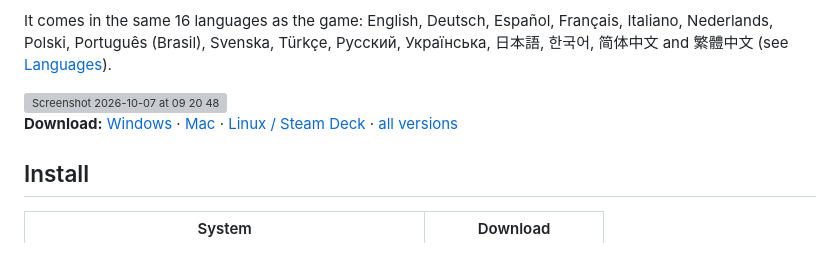
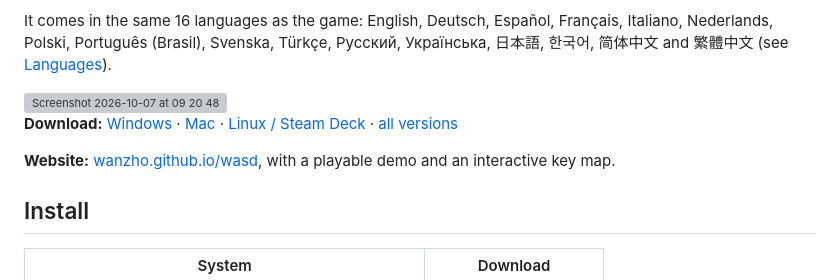
Before and after one commit to Wanzho/mcd2-wasd, a Markdown page: README.md, the part around the change. Drawn GitHub-style; blank space fills up the shorter version; grey boxes are pictures that could not be loaded.

Commit message:
README: link the website
Co-Authored-By: Claude Opus 5.5 <noreply@anthropic.com>

```diff
--- a/README.md
+++ b/README.md
@@ -10,6 +10,8 @@ It comes in the same 16 languages as the game: English, Deutsch, Español, Fran
 <img width="1195" height="842" alt="Screenshot 2026-10-07 at 09 20 48" src="https://github.com/user-attachments/assets/1981122e-0cc5-4fd2-8cdc-e3d5f431381d" />
 
 **Download:** [Windows](https://github.com/Wanzho/mcd2-wasd/releases/download/v1.4.0/wasdmod-1.4.0.exe) · [Mac](https://github.com/Wanzho/mcd2-wasd/releases/download/v1.4.0/wasdmod-1.4.0.dmg) · [Linux / Steam Deck](https://github.com/Wanzho/mcd2-wasd/releases/download/v1.4.0/wasdmod-1.4.0.zip) · [all versions](https://github.com/Wanzho/mcd2-wasd/releases)
+
+**Website:** [wanzho.github.io/wasd](https://wanzho.github.io/wasd/), with a playable demo and an interactive key map.
 
 ## Install
 
```
